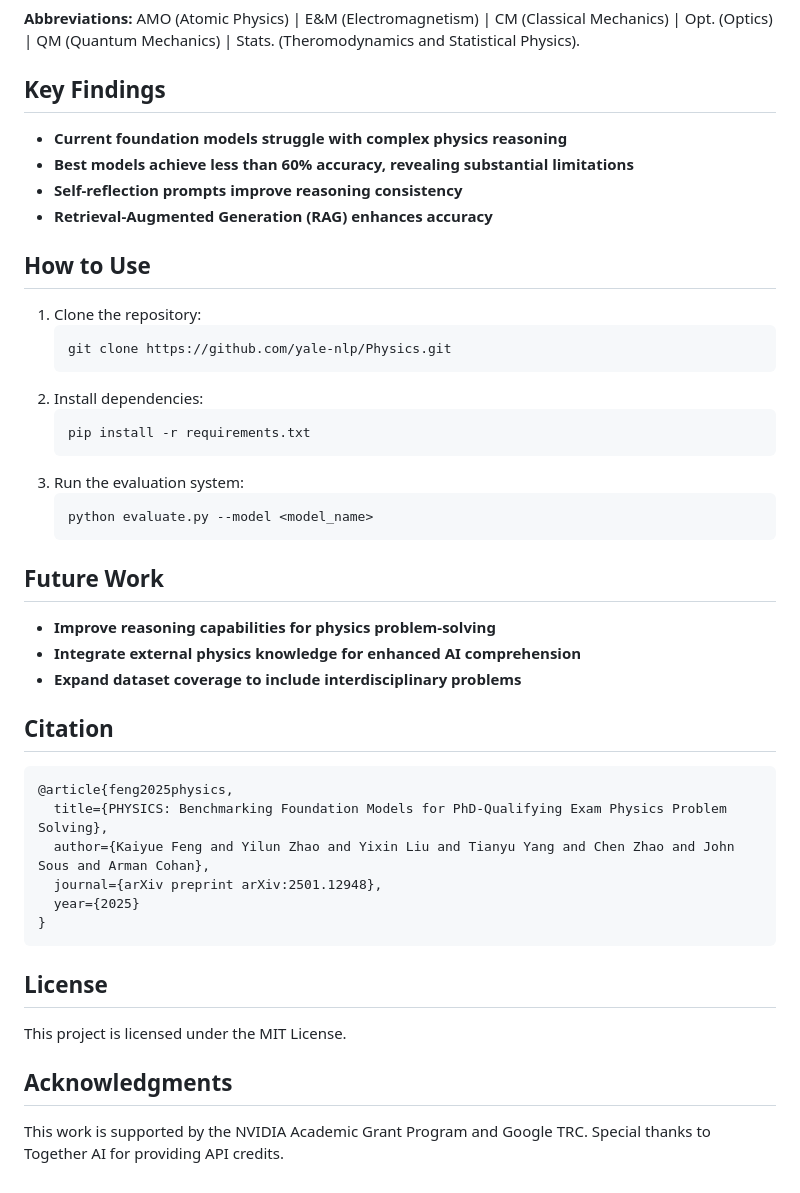
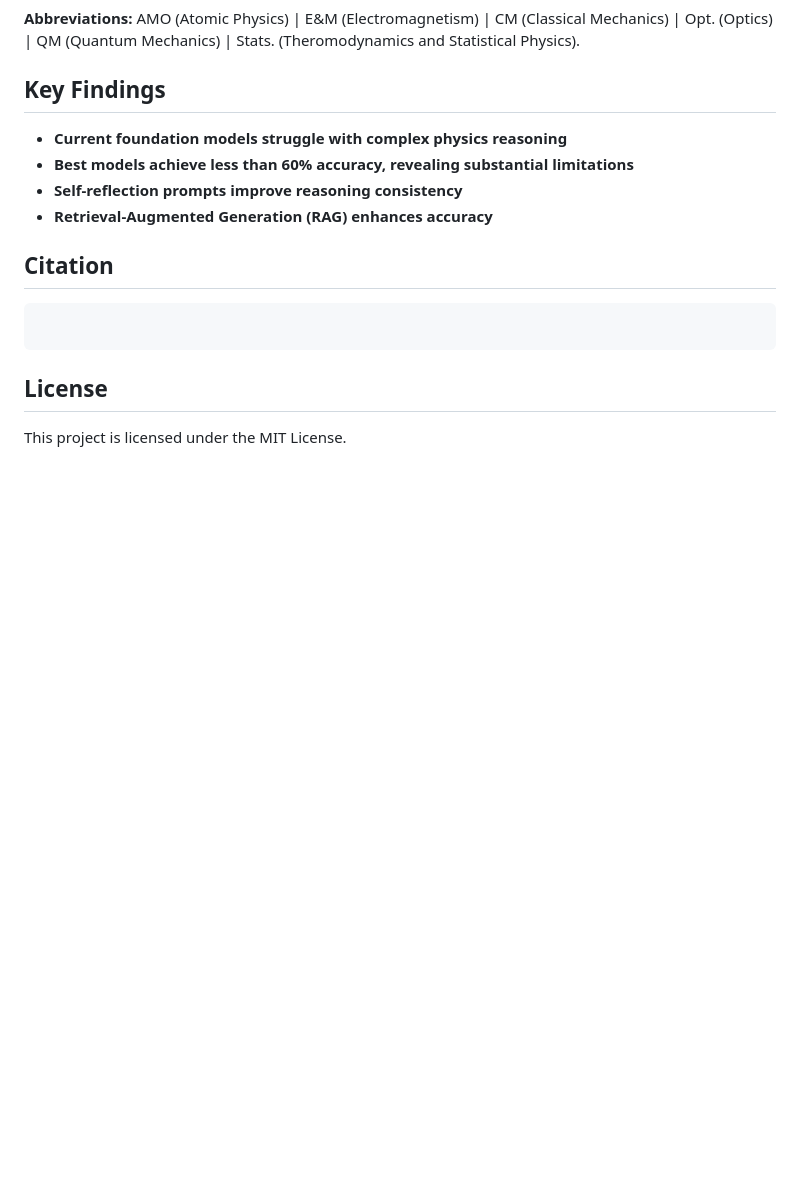
Before and after one commit to yale-nlp/Physics, a Markdown page: README.md, the part around one of its changes. Drawn GitHub-style; blank space fills up the shorter version.

````diff
--- a/README.md
+++ b/README.md
@@ -108,37 +126,11 @@ PHYSICS is a high-level physics problem-solving benchmark designed to assess the
 - **Self-reflection prompts improve reasoning consistency**
 - **Retrieval-Augmented Generation (RAG) enhances accuracy**
 
-## How to Use
-1. Clone the repository:
-   ```sh
-   git clone https://github.com/yale-nlp/Physics.git
-   ```
-2. Install dependencies:
-   ```sh
-   pip install -r requirements.txt
-   ```
-3. Run the evaluation system:
-   ```sh
-   python evaluate.py --model <model_name>
-   ```
-
-## Future Work
-- **Improve reasoning capabilities for physics problem-solving**
-- **Integrate external physics knowledge for enhanced AI comprehension**
-- **Expand dataset coverage to include interdisciplinary problems**
 
 ## Citation
 ```
-@article{feng2025physics,
-  title={PHYSICS: Benchmarking Foundation Models for PhD-Qualifying Exam Physics Problem Solving},
-  author={Kaiyue Feng and Yilun Zhao and Yixin Liu and Tianyu Yang and Chen Zhao and John Sous and Arman Cohan},
-  journal={arXiv preprint arXiv:2501.12948},
-  year={2025}
-}
+
 ```
 
 ## License
 This project is licensed under the MIT License.
-
-## Acknowledgments
-This work is supported by the NVIDIA Academic Grant Program and Google TRC. Special thanks to Together AI for providing API credits.
````
Also changed, not shown: other parts of README.md (+28 -10 lines).
